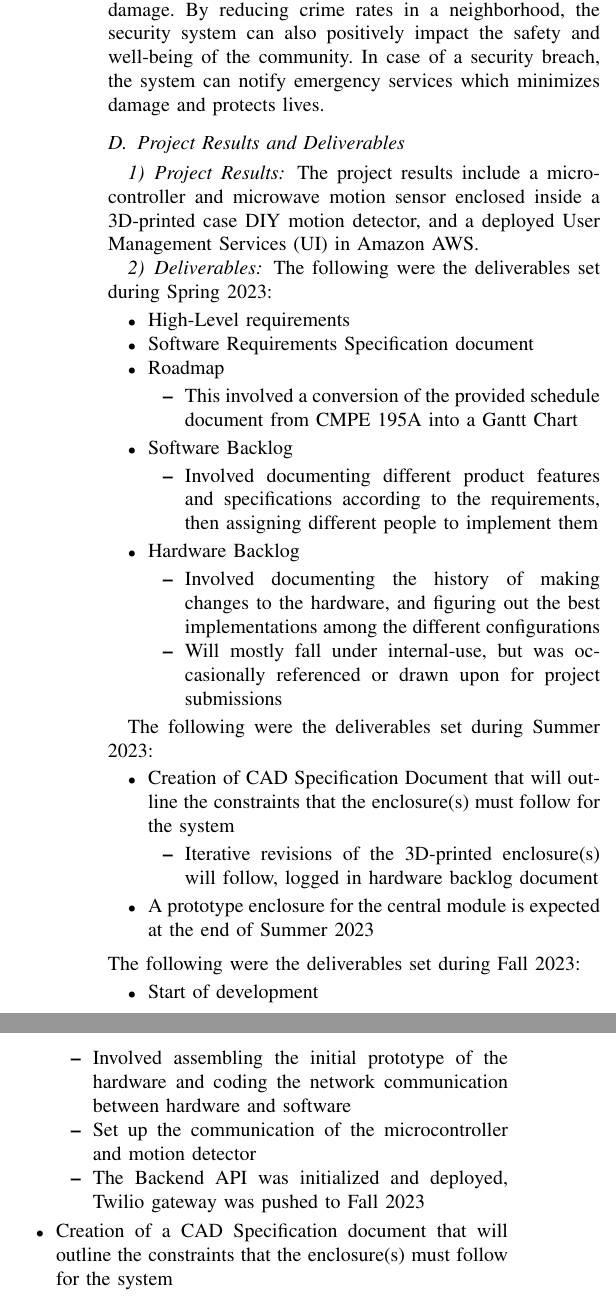
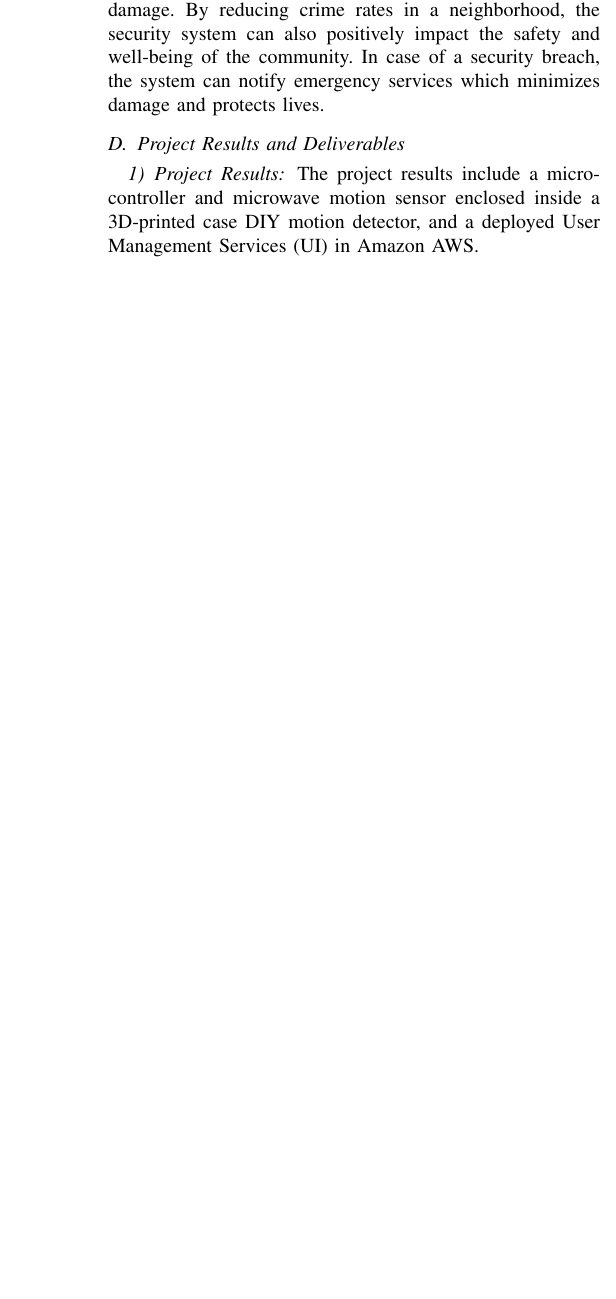
Before and after one commit to shohinsan/MorteSenseIEEE, a LaTeX paper (LaTeX-Documentation/run.tex, which reads LaTeX-Documentation/section/ProjectOverview.tex): two parts of the columns of page 2 of 17 before the commit and part of one column of page 2 of 16 after it, the two joined at a grey line, cut so that both start at the same text, the shorter picture padded with empty space. Compiled offline with pdfLaTeX.

Commit message:
Initial draft of shortened section

```diff
--- a/LaTeX-Documentation/section/ProjectOverview.tex
+++ b/LaTeX-Documentation/section/ProjectOverview.tex
@@ -43 +35,0 @@ and economic considerations in mind, ensuring accessibility and effectiveness fo
-wider range of users. %
@@ -48,6 +42,0 @@ homeowners of potential security risks, which is vital for public safety. %
-The SMS notification feature allows prompt action to be taken, reducing the risk of harm
-and property damage. %
-By reducing crime rates in a neighborhood, the security system
-can also positively impact the safety and well-being of the community. %
-In case of a security breach, the system can notify emergency services which minimizes damage and
-protects lives. %
@@ -54,54 +46,12 @@ protects lives. %
+allows prompt action to be taken, reducing the risk of harm and property damage. By reducing
+crime rates in a neighborhood, the security system can also positively impact the safety
+and well-being of the community. In case of a security breach, the system can notify emergency
+services which minimizes damage and protects lives.
 
 \subsection{Project Results and Deliverables}\label{subsec:project-results-and-deliverables}
 
 \subsubsection{Project Results}
 
-The project results include a microcontroller and microwave motion sensor
-enclosed inside a 3D-printed case DIY motion detector, and a deployed User Management Services (UI) in Amazon AWS\@. %
-
-\subsubsection{Deliverables}
-
-The following were the deliverables set during Spring 2023:
-\begin{itemize}
-    \item High-Level requirements
-    \item Software Requirements Specification document
-    \item Roadmap
-          \begin{itemize}
-              \item This involved a conversion of the provided schedule document from CMPE 195A into a Gantt Chart
-          \end{itemize}
-    \item Software Backlog
-          \begin{itemize}
-              \item Involved documenting different product features and specifications according to the requirements, then assigning different people to implement them
-          \end{itemize}
-    \item Hardware Backlog
-          \begin{itemize}
-              \item Involved documenting the history of making changes to the hardware, and figuring out the best implementations among the different configurations
-              \item Will mostly fall under internal-use, but was occasionally referenced or drawn upon for project submissions
-          \end{itemize}
-\end{itemize}
-
-The following were the deliverables set during Summer 2023:
-\begin{itemize}
-    \item Creation of CAD Specification Document that will outline the
-          constraints that the enclosure(s) must follow for the system
-          \begin{itemize}
-              \item Iterative revisions of the 3D-printed enclosure(s) will follow, logged in hardware backlog document
-          \end{itemize}
-    \item A prototype enclosure for the central module is expected at the end of Summer 2023
-\end{itemize}
-\vfill
-The following were the deliverables set during Fall 2023:
-\begin{itemize}
-    \item Start of development
-          \begin{itemize}
-              \item Involved assembling the initial prototype of the hardware and coding
-                    the network communication between hardware and software
-              \item Set up the communication of the microcontroller and motion detector
-              \item The Backend API was initialized and deployed, Twilio gateway was pushed to Fall 2023
-          \end{itemize}
-    \item Creation of a CAD Specification document that will outline the constraints
-          that the enclosure(s) must follow for the system
-          \begin{itemize}
-              \item Iterative revisions of 3D-printed enclosure(s) were done throughout the
-                    semester
-              \item Was logged in the hardware backlog and followed previously mentioned rules
+The project results include a microcontroller and microwave motion sensor enclosed inside a
+3D-printed case DIY motion detector, and a deployed User Management Services (UI) in Amazon
+AWS\@.
```
Also changed, not shown: LaTeX-Documentation/run.pdf, LaTeX-Documentation/section/ProjectOverview.tex (63 more changed lines).
